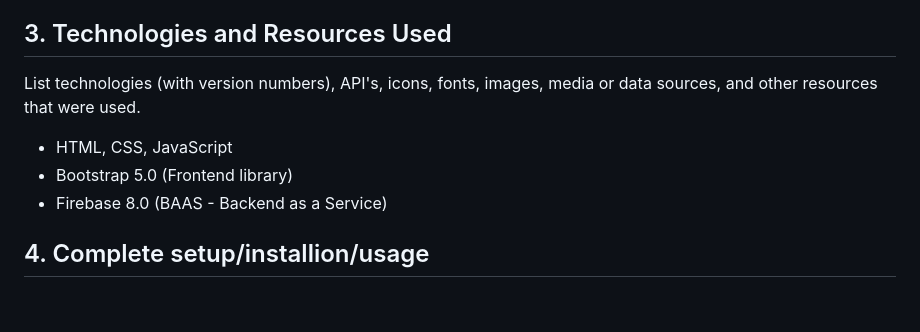
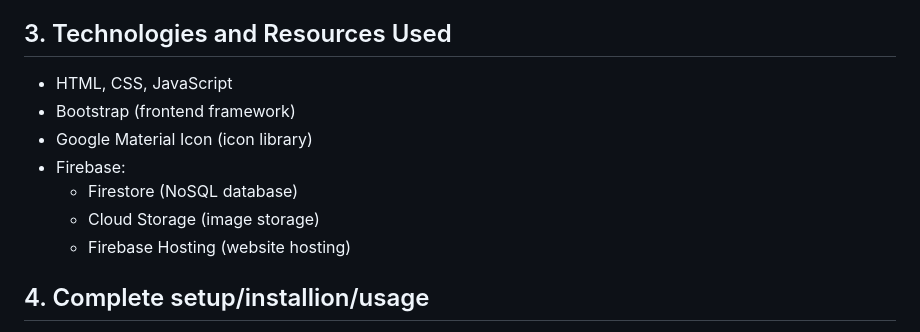
Before and after one commit to Jcardas/1800_202430_BBY17, a Markdown page: README.md, the part around the change. Drawn GitHub-style; blank space fills up the shorter version.

Commit message:
Edit README: expand tech description

```diff
--- a/README.md
+++ b/README.md
@@ -16,11 +16,13 @@ List team members and/or short bio's here...
 
 ## 3. Technologies and Resources Used
 
-List technologies (with version numbers), API's, icons, fonts, images, media or data sources, and other resources that were used.
-
 * HTML, CSS, JavaScript
-* Bootstrap 5.0 (Frontend library)
-* Firebase 8.0 (BAAS - Backend as a Service)
+* Bootstrap (frontend framework)
+* Google Material Icon (icon library)
+* Firebase:
+  * Firestore (NoSQL database)
+  * Cloud Storage (image storage)
+  * Firebase Hosting (website hosting)
 
 ## 4. Complete setup/installion/usage
 
```
